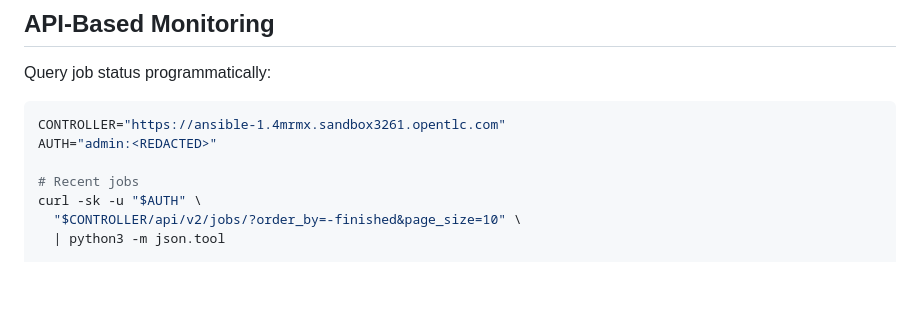
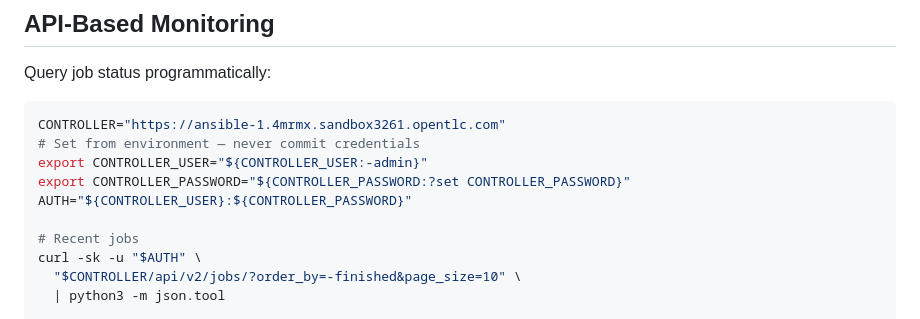
Before and after one commit to ronamalka/ansible_for_rhel, a Markdown page: monitoring/automation-dashboard.md, the part around the change. Drawn GitHub-style; blank space fills up the shorter version.

````diff
--- a/monitoring/automation-dashboard.md
+++ b/monitoring/automation-dashboard.md
@@ -81,7 +81,10 @@ Query job status programmatically:
 
 ```bash
 CONTROLLER="https://ansible-1.4mrmx.sandbox3261.opentlc.com"
-AUTH="admin:<REDACTED>"
+# Set from environment — never commit credentials
+export CONTROLLER_USER="${CONTROLLER_USER:-admin}"
+export CONTROLLER_PASSWORD="${CONTROLLER_PASSWORD:?set CONTROLLER_PASSWORD}"
+AUTH="${CONTROLLER_USER}:${CONTROLLER_PASSWORD}"
 
 # Recent jobs
 curl -sk -u "$AUTH" \
````
Also changed, not shown: README.md (+2 -2 lines), controller/job-templates.md (+4 -1 lines).
